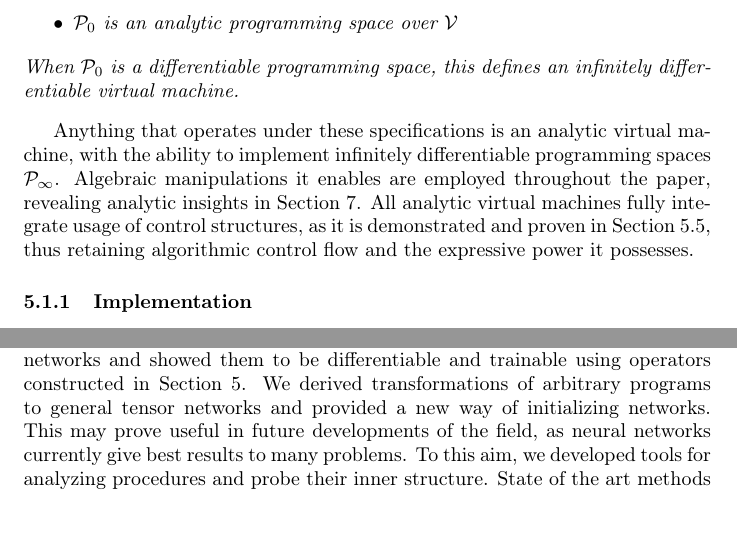
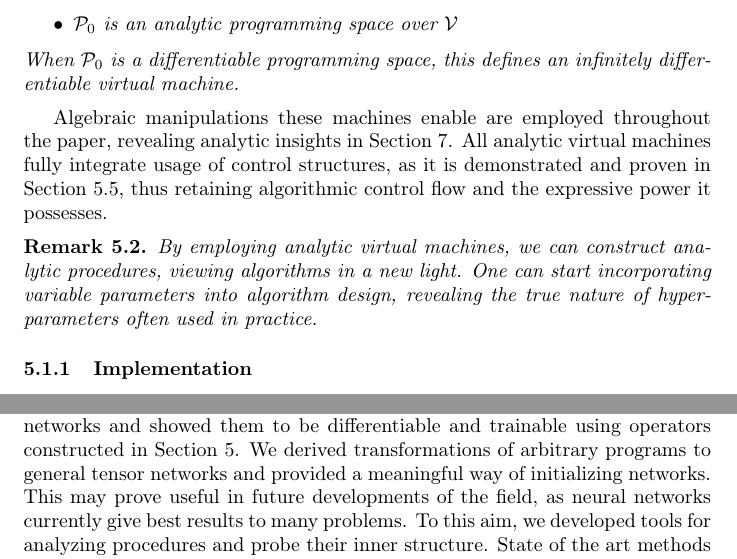
Before and after one commit to ZigaSajovic/dCpp, a LaTeX paper (Operational calculus on programming spaces and generalized tensor networks.tex): two parts of pages 12 and 33 of 35, joined at a grey line, cut so that both start at the same text, the shorter picture padded with empty space. Compiled offline with pdfLaTeX.

Commit message:
Analytic virtual machine --> remark

```diff
--- a/Operational calculus on programming spaces and generalized tensor networks.tex
+++ b/Operational calculus on programming spaces and generalized tensor networks.tex
@@ -144,7 +144,7 @@ As different hardware is optimized for running of different sets of functions, t
 We provide instructions on methods of usage in Section \ref{sec:TransInPractice} and outline the process of how these transformations are to be interchangeably applied in practice.
 
 Analytic virtual machines fully integrate control structures as shown in Section \ref{sec:control}, thus retaining algorithmic control flow and the expressive power it possesses.
-We generalize neural networks by constructing general tensor networks in Section \ref{sec:generalTensorNet} and reveal their connection with programs in Section \ref{sec:progAsNet}. In Section \ref{sec:transToNet} we derive transformations of arbitrary programs to general tensor networks, providing a new way of network initialization. These tensor networks are freely composed with general programs, as revealed in Section \ref{sec:compoNetProg}. Such constructs are trainable (as is their training process itself) and adhere to the operational calculus presented in this paper. This is demonstrated in Section \ref{sec:trainNet}, enabling analytic study through the theory.
+We generalize neural networks by constructing general tensor networks in Section \ref{sec:generalTensorNet} and reveal their connection with programs in Section \ref{sec:progAsNet}. In Section \ref{sec:transToNet} we derive transformations of arbitrary programs to general tensor networks, providing a meaningful way of network initialization. These tensor networks are freely composed with general programs, as revealed in Section \ref{sec:compoNetProg}. Such constructs are trainable (as is their training process itself) and adhere to the operational calculus presented in this paper. This is demonstrated in Section \ref{sec:trainNet}, enabling analytic study through the theory.
 
 Theory offers new insights into programs, as we demonstrate how to probe their inner structure in Section \ref{sec:Analysis}, revealing what actions properties of the domain most react to in Section \ref{sec:studyProperties}. This enables us to alter data by imposing some property it lacks upon it.
 We generalize state of the art methods for analyzing neural networks \cite{DeepDream} to general programs in Section \ref{sec:propertyMeasure} and provide a framework for analysis of machine learning architectures and other virtual constructs, as actions on the virtual space. Exploring procedures as systems inducing change upon objects in this space, we study dynamics of computation as fields and the principles they induce upon the system, attaining valuable tools for general problem solving in Section \ref{sec:dynamComp}.
@@ -604,8 +604,11 @@ The tuple $M=\langle \VV,\dP_0\rangle$ is an analytic, infinitely  differentiabl
     When $\dP_0$ is a differentiable programming space, this defines an
     infinitely differentiable virtual machine.
   \end{definicija}
-Anything that operates under these specifications is an analytic virtual machine, with the ability to implement infinitely differentiable programming spaces $\dP_\infty$. Algebraic manipulations it enables are employed throughout the paper, revealing analytic insights in Section \ref{sec:Analysis}.  All analytic virtual machines fully integrate usage of control structures, as it is demonstrated and proven in Section \ref{sec:control}, thus retaining algorithmic control flow and the expressive power it possesses.
-
+Algebraic manipulations these machines enable are employed throughout the paper, revealing analytic insights in Section \ref{sec:Analysis}.  All analytic virtual machines fully integrate usage of control structures, as it is demonstrated and proven in Section \ref{sec:control}, thus retaining algorithmic control flow and the expressive power it possesses.
+\begin{opomba}
+By employing analytic virtual machines, we can construct analytic procedures, viewing algorithms in a new light. One can start incorporating variable parameters into algorithm design, revealing the true nature of hyper-parameters often used in practice.
+
+\end{opomba}
 \subsubsection{Implementation}
 
 An illustrative example of the implementation of the theory is available on github \cite{dC++}. Implementation closely follows theorems and derivations of this paper, intended as an educational guide.
@@ -1490,7 +1493,7 @@ Like Feynman \cite{Feynman} and Heaviside \cite{HeavisideOperational} for physic
 This language condenses complex notions into simple expressions, enabling formulation of meaningful algebraic equations to be solved. Doing so, we derived functional transformations of programs in arbitrary function basis', a useful tool when adapting code to the specifics of a given hardware, among other.
 All such formulations are invariant not only to the choice of a programming space, but also to the point in execution of a program, introducing the principle of general covariance \cite{GeneralCovariance} to programming. Offerings of this principle were exploited, as we designed methods on how transformations are to be interchangeably applied in practice in Section \ref{sec:TransInPractice}. These methods allow for seamless transitions between transformed forms and original code throughout the program. All analytic machines attain expressive freedom of algorithmic control flow, as they fully integrate control structures. Employing them, we can construct analytic procedures, viewing algorithms in a new light. One can start incorporating variable parameters into algorithm design, revealing the true nature of hyper-parameters often used in practice.
 
-In Section \ref{sec:generalTensorNet}, we generalized neural networks by constructing general tensor networks and showed them to be differentiable and trainable using operators constructed in Section \ref{sec:operational}. We derived transformations of arbitrary programs to general tensor networks and provided a new way of initializing networks.
+In Section \ref{sec:generalTensorNet}, we generalized neural networks by constructing general tensor networks and showed them to be differentiable and trainable using operators constructed in Section \ref{sec:operational}. We derived transformations of arbitrary programs to general tensor networks and provided a meaningful way of initializing networks.
 This may prove useful in future developments of the field, as neural networks currently give best results to many problems. To this aim, we developed tools for analyzing procedures and probe their inner structure.
 State of the art methods for analyzing neural networks were generalized to general programs in the theory.
 We demonstrated how the developed operational calculus is employed in practice towards such a cause, and how through it countless methods from analysis can be trivially transfered to the subject, limited only by the imagination and inventiveness of the employer of the theory.
```
Also changed, not shown: Operational calculus on programming spaces and generalized tensor networks.tex (2 more changed lines).
